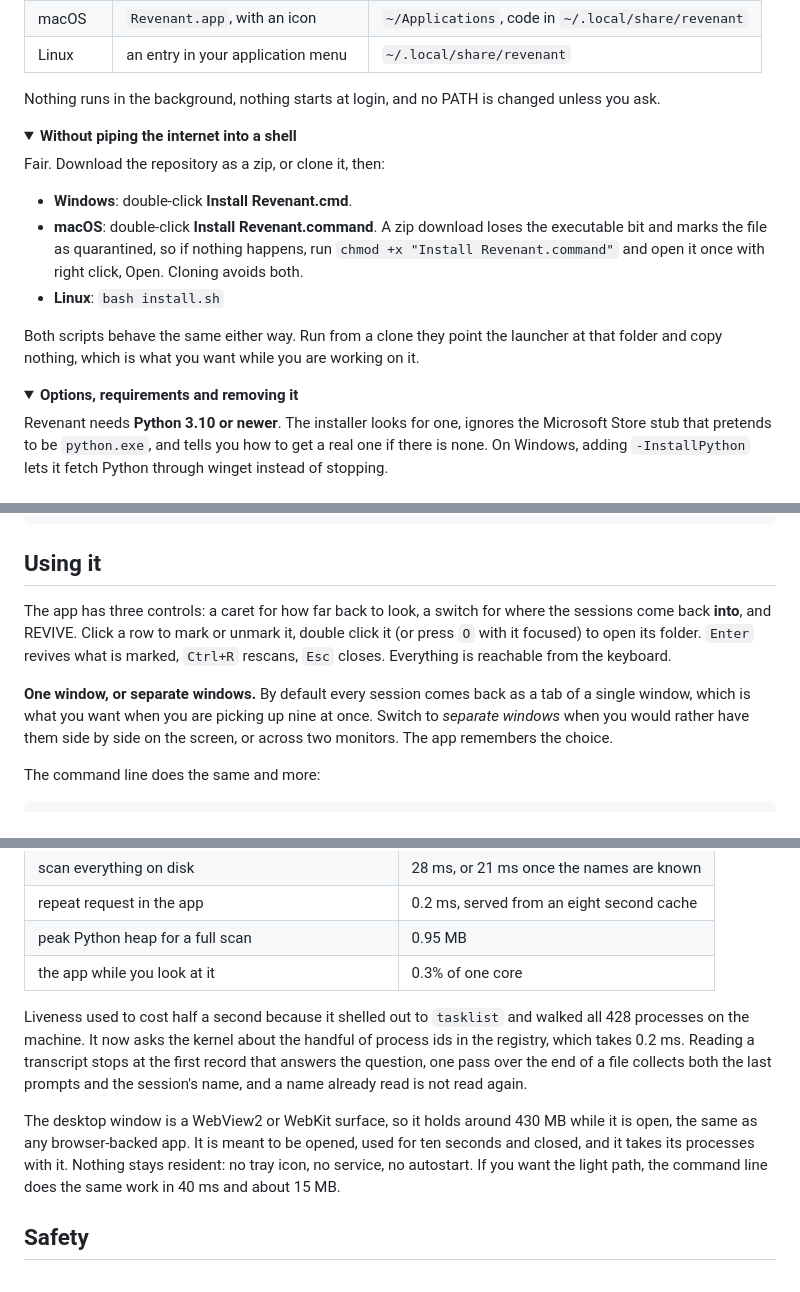
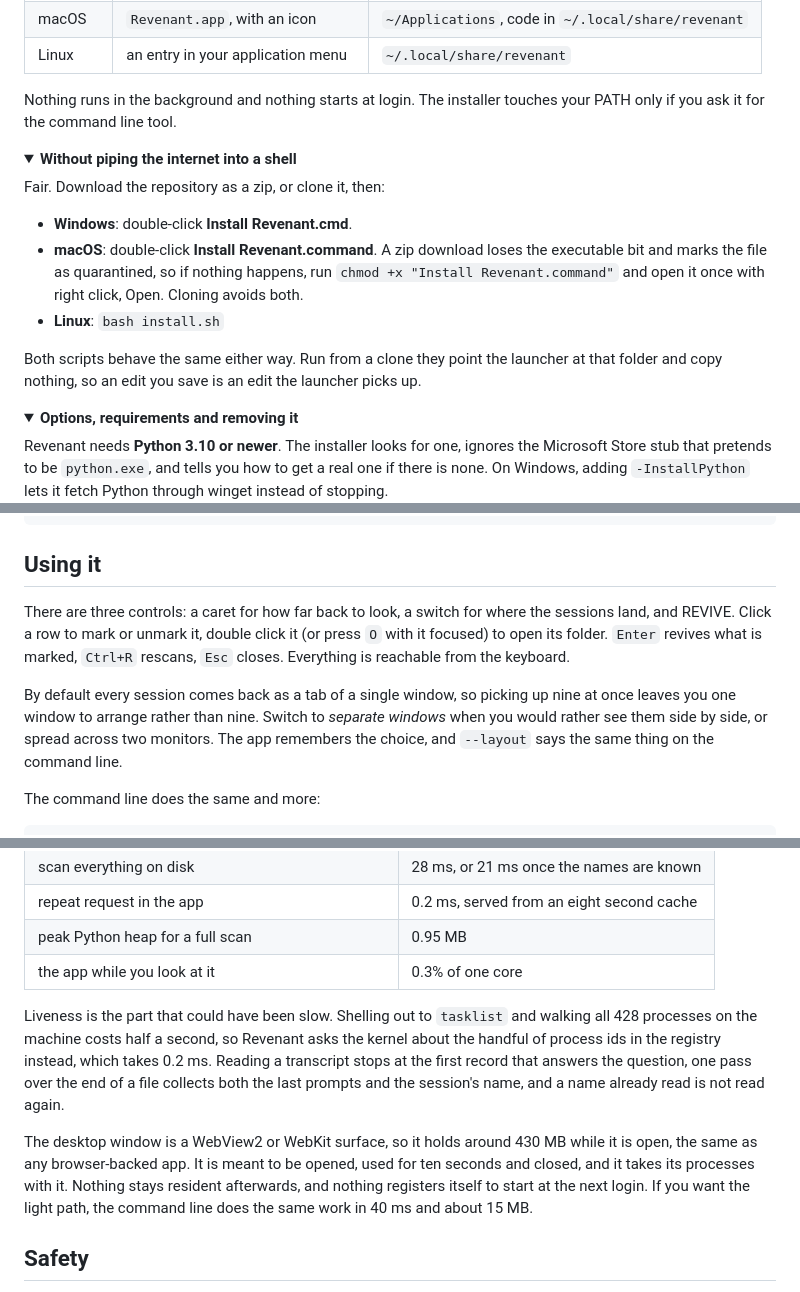
Before and after one commit to DonPlaton/revenant, a Markdown page: README.md, 3 parts joined by grey strips. Rendered like a GitHub page; folded sections open.

Commit message:
docs: retune the prose and correct the test counts
"which is what you want" appeared three times and read as filler, two
paragraphs closed on three-beat negations, and the liveness note
narrated a change rather than describing what the code does. 284 and 207
tests are both 285.

Claude-Session: https://claude.ai/code/session_01L5jiBfCWneyjueFX4STtie

```diff
--- a/README.md
+++ b/README.md
@@ -62,7 +62,8 @@ The installer downloads the app, checks you have a Python it can use, and leaves
 | macOS | `Revenant.app`, with an icon | `~/Applications`, code in `~/.local/share/revenant` |
 | Linux | an entry in your application menu | `~/.local/share/revenant` |
 
-Nothing runs in the background, nothing starts at login, and no PATH is changed unless you ask.
+Nothing runs in the background and nothing starts at login. The installer touches your PATH only
+if you ask it for the command line tool.
 
 <details>
 <summary><b>Without piping the internet into a shell</b></summary>
@@ -77,7 +78,7 @@ Fair. Download the repository as a zip, or clone it, then:
 - **Linux**: `bash install.sh`
 
 Both scripts behave the same either way. Run from a clone they point the launcher at that folder
-and copy nothing, which is what you want while you are working on it.
+and copy nothing, so an edit you save is an edit the launcher picks up.
 
 </details>
 
@@ -127,15 +128,15 @@ python revenant.py --since 7d
 
 ## Using it
 
-The app has three controls: a caret for how far back to look, a switch for where the sessions come
-back **into**, and REVIVE. Click a row to mark or unmark it, double click it (or press `O` with it
-focused) to open its folder. `Enter` revives what is marked, `Ctrl+R` rescans, `Esc` closes.
-Everything is reachable from the keyboard.
+There are three controls: a caret for how far back to look, a switch for where the sessions land,
+and REVIVE. Click a row to mark or unmark it, double click it (or press `O` with it focused) to
+open its folder. `Enter` revives what is marked, `Ctrl+R` rescans, `Esc` closes. Everything is
+reachable from the keyboard.
 
-**One window, or separate windows.** By default every session comes back as a tab of a single
-window, which is what you want when you are picking up nine at once. Switch to *separate windows*
-when you would rather have them side by side on the screen, or across two monitors. The app
-remembers the choice.
+By default every session comes back as a tab of a single window, so picking up nine at once leaves
+you one window to arrange rather than nine. Switch to *separate windows* when you would rather see
+them side by side, or spread across two monitors. The app remembers the choice, and `--layout` says
+the same thing on the command line.
 
 The command line does the same and more:
 
@@ -259,16 +260,17 @@ Measured on 34 transcripts totalling 534 MB, on an eight core desktop:
 | peak Python heap for a full scan | 0.95 MB |
 | the app while you look at it | 0.3% of one core |
 
-Liveness used to cost half a second because it shelled out to `tasklist` and walked all 428
-processes on the machine. It now asks the kernel about the handful of process ids in the registry,
-which takes 0.2 ms. Reading a transcript stops at the first record that answers the question, one
-pass over the end of a file collects both the last prompts and the session's name, and a name
-already read is not read again.
+Liveness is the part that could have been slow. Shelling out to `tasklist` and walking all 428
+processes on the machine costs half a second, so Revenant asks the kernel about the handful of
+process ids in the registry instead, which takes 0.2 ms. Reading a transcript stops at the first
+record that answers the question, one pass over the end of a file collects both the last prompts
+and the session's name, and a name already read is not read again.
 
 The desktop window is a WebView2 or WebKit surface, so it holds around 430 MB while it is open,
 the same as any browser-backed app. It is meant to be opened, used for ten seconds and closed, and
-it takes its processes with it. Nothing stays resident: no tray icon, no service, no autostart. If
-you want the light path, the command line does the same work in 40 ms and about 15 MB.
+it takes its processes with it. Nothing stays resident afterwards, and nothing registers itself to
+start at the next login. If you want the light path, the command line does the same work in 40 ms
+and about 15 MB.
 
 ## Safety
 
```
Also changed, not shown: other parts of README.md (+4 -5 lines), CONTRIBUTING.md (+1 -1 lines).
